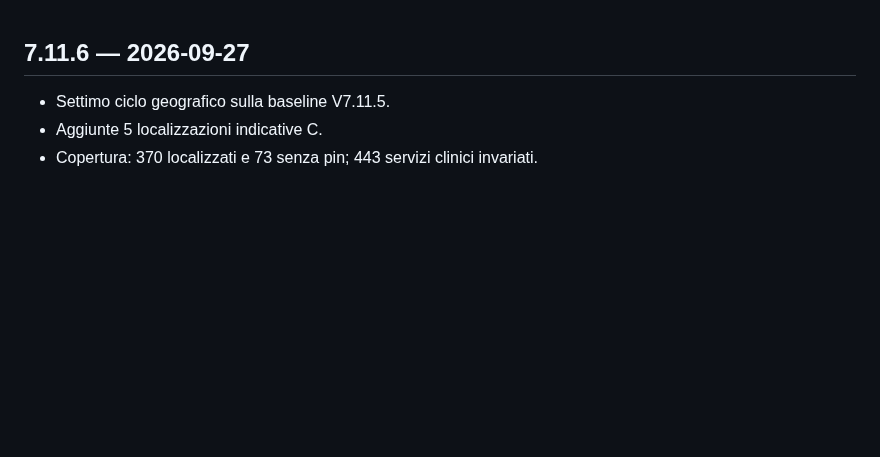
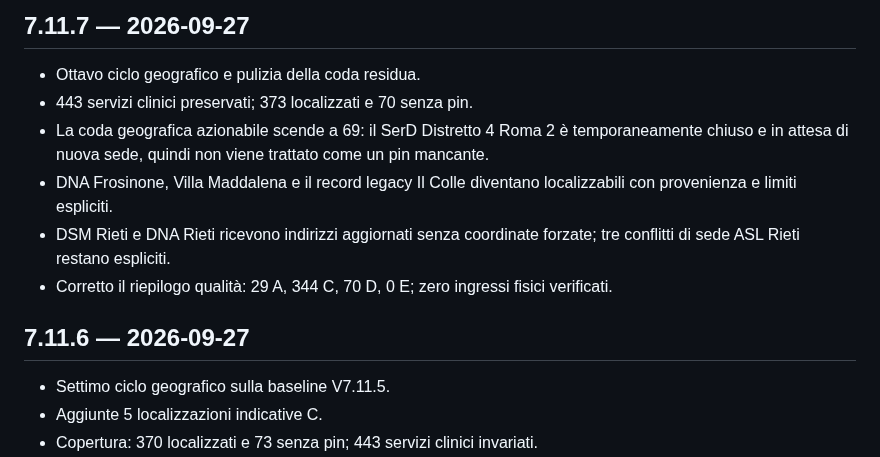
Before and after one commit to robgor95/mappatura-servizi-assistenza-psicologica, a Markdown page: CHANGELOG.md, the part around the change. Drawn GitHub-style; blank space fills up the shorter version.

Commit message:
V7.11.7: update CHANGELOG.md

```diff
--- a/CHANGELOG.md
+++ b/CHANGELOG.md
@@ -1,3 +1,12 @@
+## 7.11.7 — 2026-09-27
+
+- Ottavo ciclo geografico e pulizia della coda residua.
+- 443 servizi clinici preservati; 373 localizzati e 70 senza pin.
+- La coda geografica azionabile scende a 69: il SerD Distretto 4 Roma 2 è temporaneamente chiuso e in attesa di nuova sede, quindi non viene trattato come un pin mancante.
+- DNA Frosinone, Villa Maddalena e il record legacy Il Colle diventano localizzabili con provenienza e limiti espliciti.
+- DSM Rieti e DNA Rieti ricevono indirizzi aggiornati senza coordinate forzate; tre conflitti di sede ASL Rieti restano espliciti.
+- Corretto il riepilogo qualità: 29 A, 344 C, 70 D, 0 E; zero ingressi fisici verificati.
+
 ## 7.11.6 — 2026-09-27
 
 - Settimo ciclo geografico sulla baseline V7.11.5.
```
